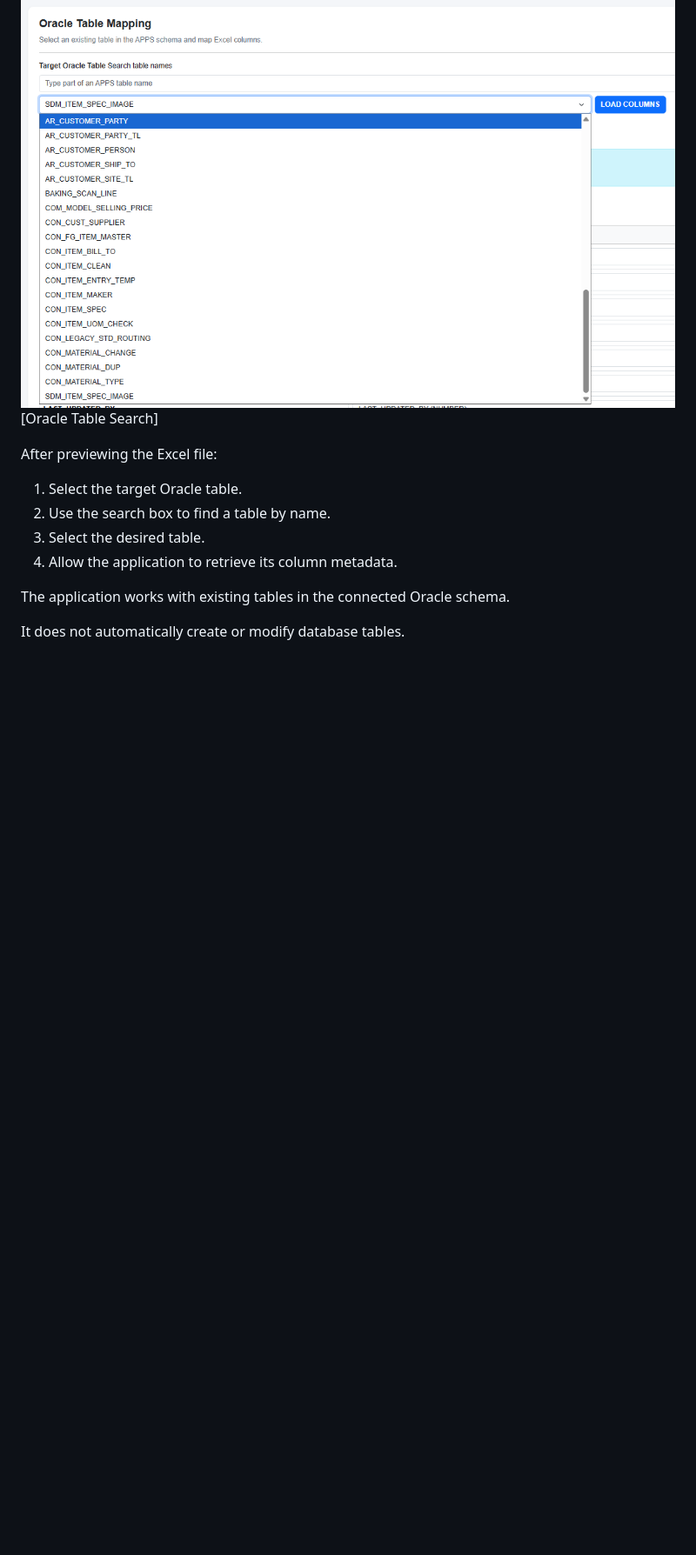
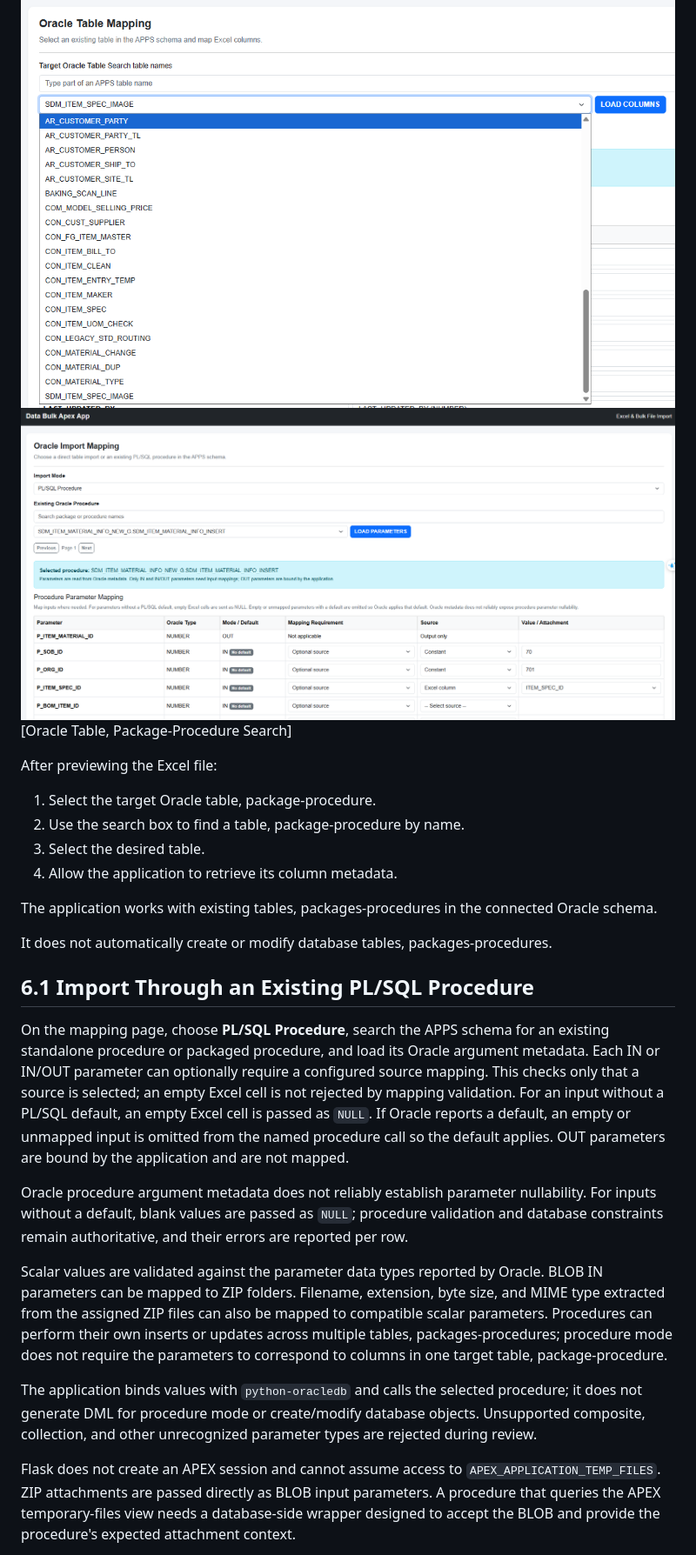
Before and after one commit to SHADOW5120/Data-bulk-apex-app, a Markdown page: README.md, the part around one of its changes. Shown at 87% size. Drawn GitHub-style; pictures changed too: image-10.png (added); blank space fills up the shorter version.

Commit message:
feat: add procedure-based import with parameter mapping and blank/default handling

```diff
--- a/README.md
+++ b/README.md
@@ -178,15 +179,29 @@ Each folder can be assigned to a different Oracle BLOB column.
 ## 6. Oracle Table Selection
 
 ![alt text](image-8.png)
-[Oracle Table Search]
+![alt text](image-10.png)
+[Oracle Table, Package-Procedure Search]
 
 After previewing the Excel file:
 
-1. Select the target Oracle table.
-2. Use the search box to find a table by name.
+1. Select the target Oracle table, package-procedure.
+2. Use the search box to find a table, package-procedure by name.
 3. Select the desired table.
 4. Allow the application to retrieve its column metadata.
 
-The application works with existing tables in the connected Oracle schema.
+The application works with existing tables, packages-procedures in the connected Oracle schema.
 
-It does not automatically create or modify database tables.
+It does not automatically create or modify database tables, packages-procedures.
+
+## 6.1 Import Through an Existing PL/SQL Procedure
+
+On the mapping page, choose **PL/SQL Procedure**, search the APPS schema for an existing standalone procedure or packaged procedure, and load its Oracle argument metadata. Each IN or IN/OUT parameter can optionally require a configured source mapping. This checks only that a source is selected; an empty Excel cell is not rejected by mapping validation. For an input without a PL/SQL default, an empty Excel cell is passed as `NULL`. If Oracle reports a default, an empty or unmapped input is omitted from the named procedure call so the default applies. OUT parameters are bound by the application and are not mapped.
+
+Oracle procedure argument metadata does not reliably establish parameter nullability. For inputs without a default, blank values are passed as `NULL`; procedure validation and database constraints remain authoritative, and their errors are reported per row.
+
+Scalar values are validated against the parameter data types reported by Oracle. BLOB IN parameters can be mapped to ZIP folders. Filename, extension, byte size, and MIME type extracted from the assigned ZIP files can also be mapped to compatible scalar parameters. Procedures can perform their own inserts or updates across multiple tables, packages-procedures; procedure mode does not require the parameters to correspond to columns in one target table, package-procedure.
+
+The application binds values with `python-oracledb` and calls the selected procedure; it does not generate DML for procedure mode or create/modify database objects. Unsupported composite, collection, and other unrecognized parameter types are rejected during review.
+
+Flask does not create an APEX session and cannot assume access to `APEX_APPLICATION_TEMP_FILES`. ZIP attachments are passed directly as BLOB input parameters. A procedure that queries the APEX temporary-files view needs a database-side wrapper designed to accept the BLOB and provide the procedure's expected attachment context.
+
```
Also changed, not shown: other parts of README.md (+9 -7 lines), 9 other files.
